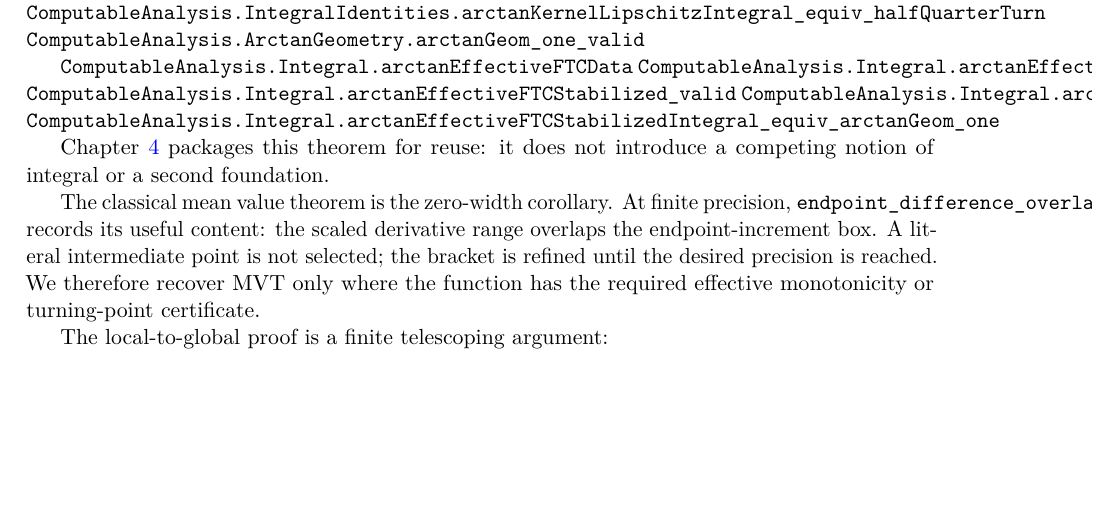
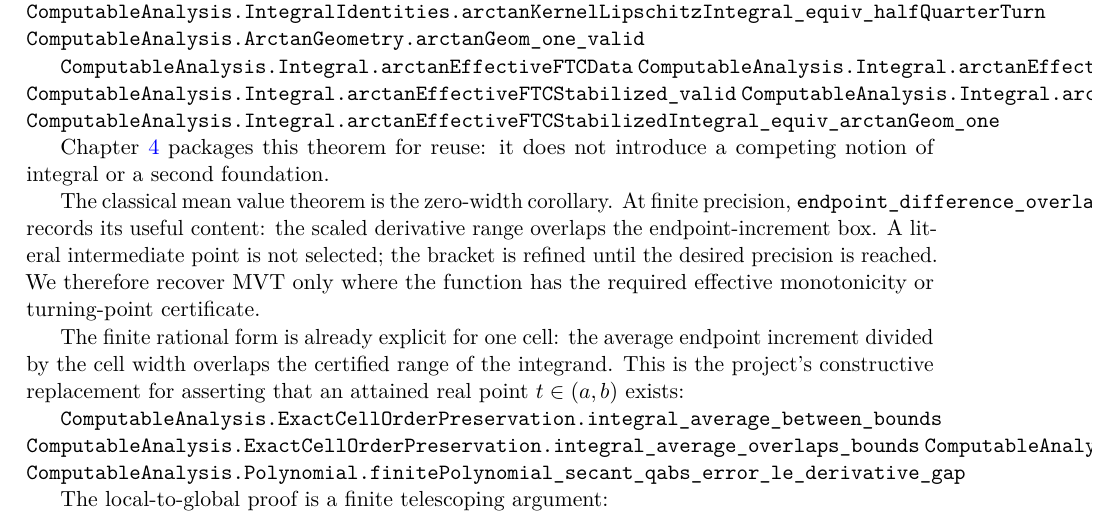
Before and after one commit to liuyao12/computable-analysis, a LaTeX thesis (blueprint/src/web.tex, which reads blueprint/src/03-integrals.tex): part of page 43 of 86, cut so that both start at the same text, the shorter picture padded with empty space. Compiled offline with pdfLaTeX.

Commit message:
Expose finite mean value bridge

```diff
--- a/blueprint/src/03-integrals.tex
+++ b/blueprint/src/03-integrals.tex
@@ -614,6 +614,17 @@ the scaled derivative range overlaps the endpoint-increment box.  A literal
 intermediate point is not selected; the bracket is refined until the desired
 precision is reached.  We therefore recover MVT only where the function has
 the required effective monotonicity or turning-point certificate.
+
+The finite rational form is already explicit for one cell: the average
+endpoint increment divided by the cell width overlaps the certified range of
+the integrand.  This is the project’s constructive replacement for asserting
+that an attained real point \(t\in(a,b)\) exists:
+
+\lean{ComputableAnalysis.ExactCellOrderPreservation.integral_average_between_bounds}
+\lean{ComputableAnalysis.ExactCellOrderPreservation.integral_average_overlaps_bounds}
+\lean{ComputableAnalysis.Polynomial.finitePolynomial_secant_derivative_bracket}
+\lean{ComputableAnalysis.Polynomial.finitePolynomial_secant_qabs_error_le_derivative_gap}
+\leanok
 
 The local-to-global proof is a finite telescoping argument:
 
```
